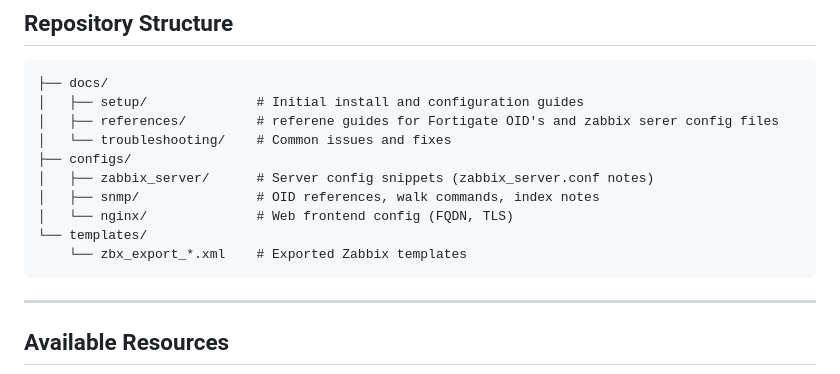
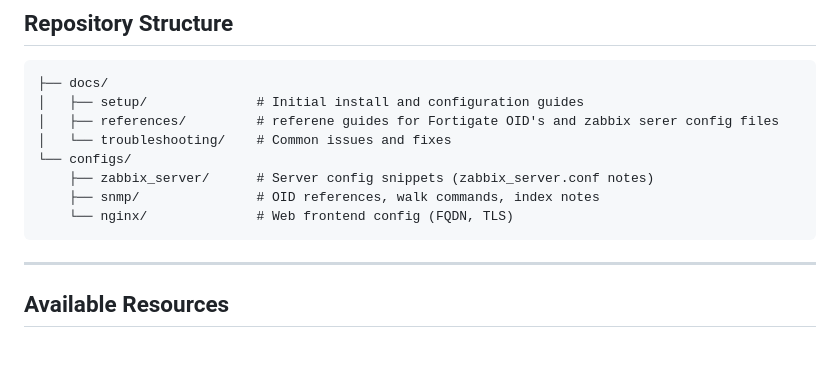
Before and after one commit to cmeader1053/projects, a Markdown page: zabbix/READme.md, the part around the change. Rendered like a GitHub page; blank space fills up the shorter version.

Commit message:
Fix formatting in README.md for configs section

````diff
--- a/zabbix/READme.md
+++ b/zabbix/READme.md
@@ -32,12 +32,10 @@ Monitored infrastructure includes:
 │   ├── setup/              # Initial install and configuration guides
 │   ├── references/         # referene guides for Fortigate OID's and zabbix serer config files
 │   └── troubleshooting/    # Common issues and fixes
-├── configs/
-│   ├── zabbix_server/      # Server config snippets (zabbix_server.conf notes)
-│   ├── snmp/               # OID references, walk commands, index notes
-│   └── nginx/              # Web frontend config (FQDN, TLS)
-└── templates/
-    └── zbx_export_*.xml    # Exported Zabbix templates
+└── configs/
+    ├── zabbix_server/      # Server config snippets (zabbix_server.conf notes)
+    ├── snmp/               # OID references, walk commands, index notes
+    └── nginx/              # Web frontend config (FQDN, TLS)
 ```
 
 ---
````
